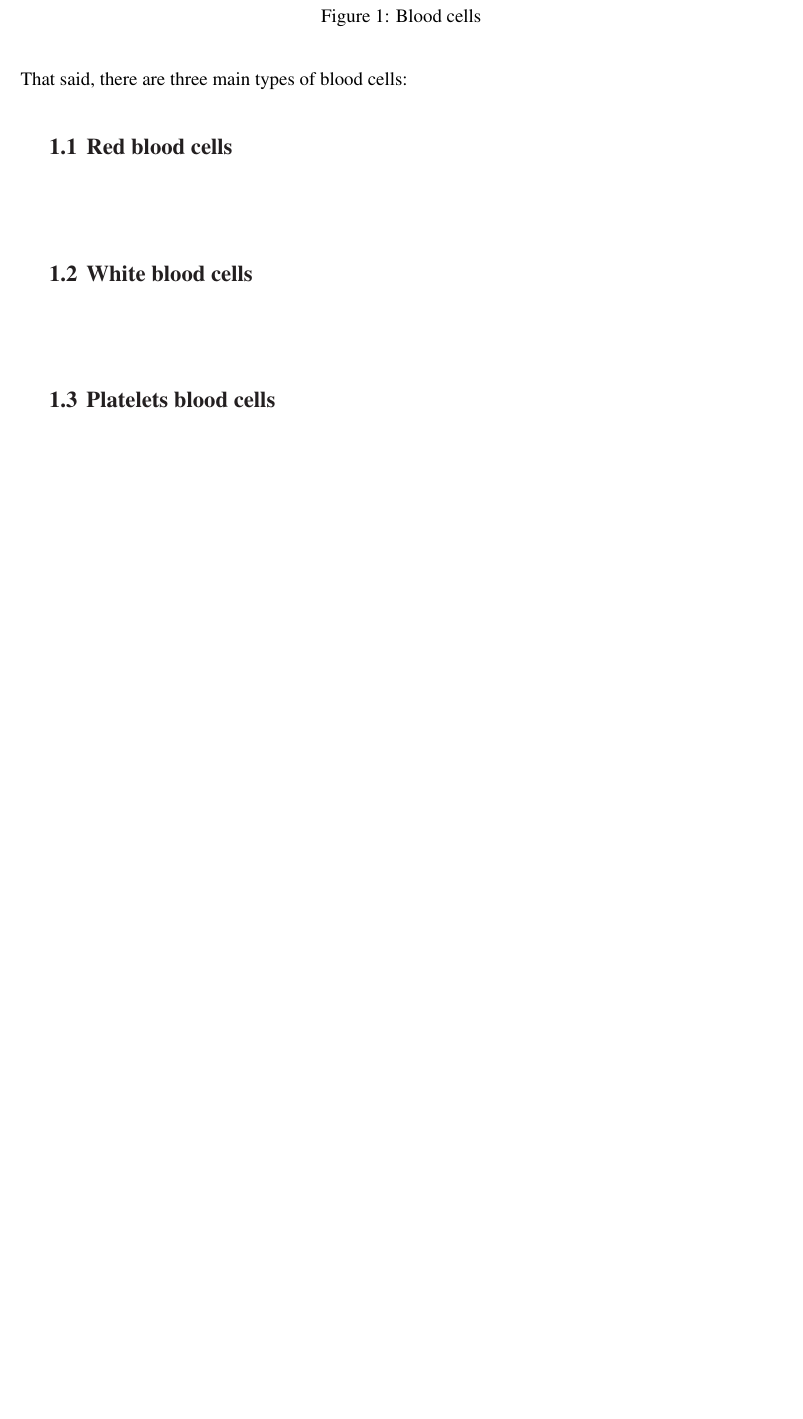
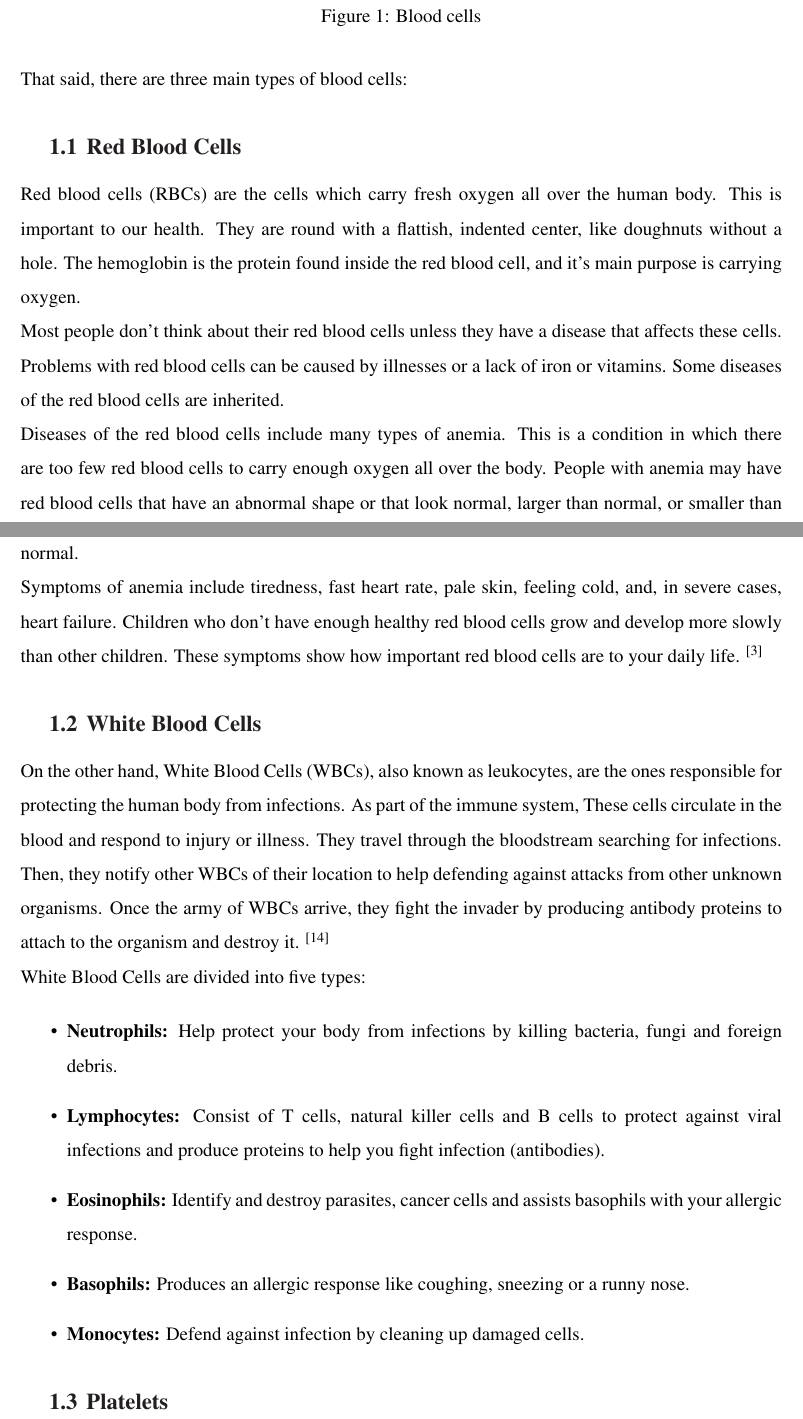
Before and after one commit to zaxo7/PFE, a LaTeX thesis (PFE/latex/main.tex, which reads PFE/latex/chap0.tex): part of page 9 of 21 before the commit and two parts of pages 9 and 10 of 22 after it, the two joined at a grey line, cut so that both start at the same text, the shorter picture padded with empty space. Compiled offline with pdfLaTeX.

Commit message:
Added RBCs and WBCs definitions.

```diff
--- a/PFE/latex/chap0.tex
+++ b/PFE/latex/chap0.tex
@@ -15,16 +15,29 @@ A blood cell, also called a hematopoietic cell, hemocyte, or hematocyte, is a ce
 
 That said, there are three main types of blood cells:
 
-\subsection{Red blood cells}
-\vspace{0.1in}
-\hspace*{0.16in}
+\subsection{Red Blood Cells}
 
+Red blood cells (RBCs) are the cells which carry fresh oxygen all over the human body. This is important to our health. They are round with a flattish, indented center, like doughnuts without a hole.
+The hemoglobin is the protein found inside the red blood cell, and it's main purpose is carrying oxygen.
 
-\subsection{White blood cells}
-\vspace{0.1in}
-\hspace*{0.16in}
+Most people don't think about their red blood cells unless they have a disease that affects these cells. Problems with red blood cells can be caused by illnesses or a lack of iron or vitamins. Some diseases of the red blood cells are inherited.
 
+Diseases of the red blood cells include many types of anemia. This is a condition in which there are too few red blood cells to carry enough oxygen all over the body. People with anemia may have red blood cells that have an abnormal shape or that look normal, larger than normal, or smaller than normal.
 
-\subsection{Platelets blood cells}
-\vspace{0.1in}
-\hspace*{0.16in}
+Symptoms of anemia include tiredness, fast heart rate, pale skin, feeling cold, and, in severe cases, heart failure. Children who don't have enough healthy red blood cells grow and develop more slowly than other children. These symptoms show how important red blood cells are to your daily life. \textsuperscript{\cite{Department_2022_rochester}}
+
+\subsection{White Blood Cells}
+
+On the other hand, White Blood Cells (WBCs), also known as leukocytes, are the ones responsible for protecting the human body from infections. As part of the immune system, These cells circulate in the blood and respond to injury or illness. They travel through the bloodstream searching for infections. Then, they notify other WBCs of their location to help defending against attacks from other unknown organisms. Once the army of WBCs arrive, they fight the invader by producing antibody proteins to attach to the organism and destroy it. \textsuperscript{\cite{Attacking_Any_Unknown_2022_clevelandclinic}}
+
+White Blood Cells are divided into five types:
+
+\begin{itemize}
+  \item \textbf{Neutrophils:} Help protect your body from infections by killing bacteria, fungi and foreign debris.
+  \item \textbf{Lymphocytes:} Consist of T cells, natural killer cells and B cells to protect against viral infections and produce proteins to help you fight infection (antibodies).
+  \item \textbf{Eosinophils:} Identify and destroy parasites, cancer cells and assists basophils with your allergic response.
+  \item \textbf{Basophils:} Produces an allergic response like coughing, sneezing or a runny nose.
+  \item \textbf{Monocytes:} Defend against infection by cleaning up damaged cells.
+\end{itemize}
+
+\subsection{Platelets}
```
Also changed, not shown: PFE/latex/main.bib (+18 -2 lines), PFE/latex/main.tex (+0 -2 lines), ressources/bibtex/Attacking_Any_Unknown_2022_clevelandclinic.bib (added, +6 -0 lines), ressources/bibtex/Department_2022_rochester.bib (added, +6 -0 lines).
